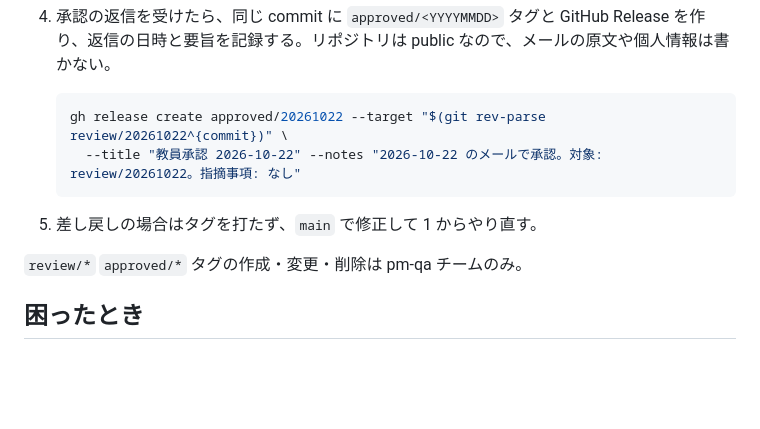
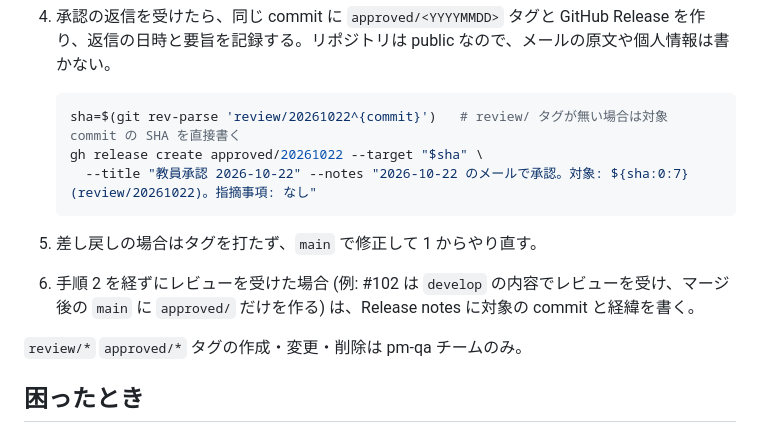
Before and after one commit to KIS18-GDS-Team7/Kinchan, a Markdown page: CONTRIBUTING.md, the part around the change. GitHub-like rendering; blank space fills up the shorter version.

Commit message:
教員承認の記録手順を review/ タグが無い場合にも使える形にする
Co-Authored-By: Claude Fable 5.1 <noreply@anthropic.com>

````diff
--- a/CONTRIBUTING.md
+++ b/CONTRIBUTING.md
@@ -60,11 +60,13 @@ feat/<name>/<topic> ─PR─┘
 4. 承認の返信を受けたら、同じ commit に `approved/<YYYYMMDD>` タグと GitHub Release を作り、返信の日時と要旨を記録する。リポジトリは public なので、メールの原文や個人情報は書かない。
 
    ```sh
-   gh release create approved/20261022 --target "$(git rev-parse review/20261022^{commit})" \
-     --title "教員承認 2026-10-22" --notes "2026-10-22 のメールで承認。対象: review/20261022。指摘事項: なし"
+   sha=$(git rev-parse 'review/20261022^{commit}')   # review/ タグが無い場合は対象 commit の SHA を直接書く
+   gh release create approved/20261022 --target "$sha" \
+     --title "教員承認 2026-10-22" --notes "2026-10-22 のメールで承認。対象: ${sha:0:7} (review/20261022)。指摘事項: なし"
    ```
 
 5. 差し戻しの場合はタグを打たず、`main` で修正して 1 からやり直す。
+6. 手順 2 を経ずにレビューを受けた場合 (例: #102 は `develop` の内容でレビューを受け、マージ後の `main` に `approved/` だけを作る) は、Release notes に対象の commit と経緯を書く。
 
 `review/*` `approved/*` タグの作成・変更・削除は pm-qa チームのみ。
 
````
